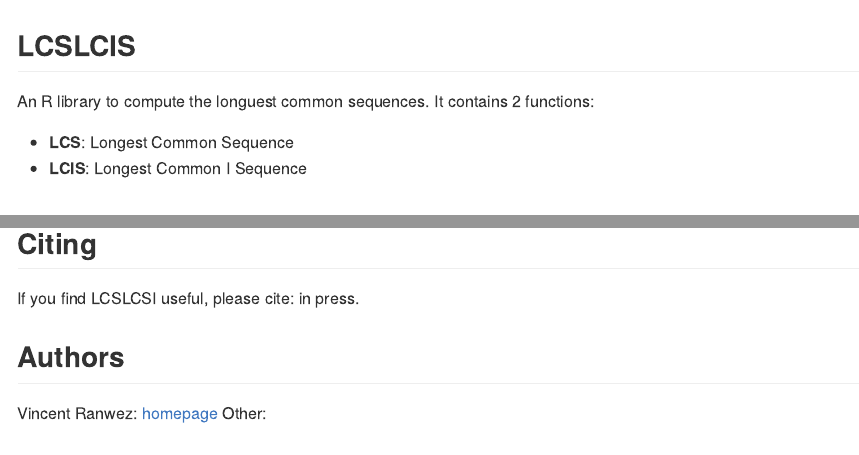
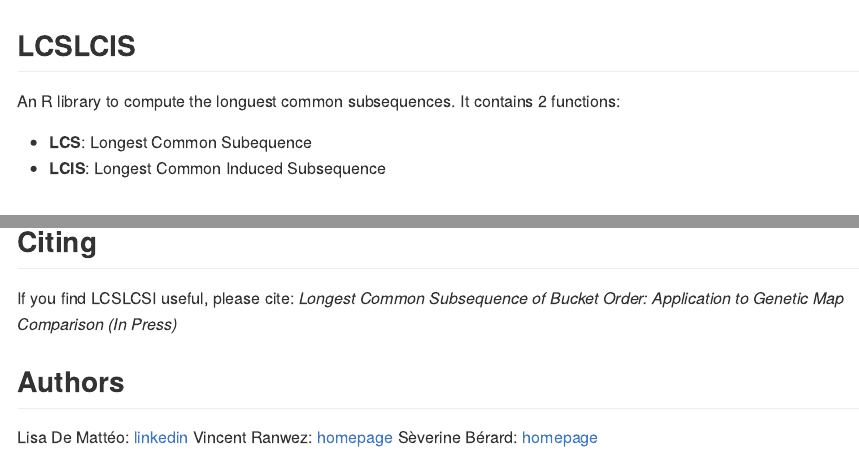
Before and after one commit to holtzy/LCSLCIS, an R Markdown document (Readme.Rmd): the page in a window 1100 px wide, from its top, and a second part further down, joined at a grey line. The pictures show the output file Readme.md that the author committed with the source, drawn offline in the style of GitHub; badge pictures from the web are left out.

Commit message:
Update readme

```diff
--- a/Readme.Rmd
+++ b/Readme.Rmd
@@ -14,10 +14,10 @@ output:
 LCSLCIS
 --------
 
-An R library to compute the longuest common sequences. It contains 2 functions:
+An R library to compute the longuest common subsequences. It contains 2 functions:
 
-- **LCS**: Longest Common Sequence
-- **LCIS**: Longest Common I Sequence
+- **LCS**: Longest Common Subequence
+- **LCIS**: Longest Common Induced Subsequence
 
 <br><br>
 
@@ -102,11 +101,11 @@ show_connection(o1, o2, tokeep=res$LCIS, showName=FALSE)
 ## Citing
 
 If you find LCSLCSI useful, please cite:
-in press.
-
+*Longest Common Subsequence of Bucket Order: Application to Genetic Map Comparison (In Press)*
 
 
 ## Authors
 
+Lisa De Mattéo: [linkedin](https://www.linkedin.com/in/lisadematteo/)
 Vincent Ranwez: [homepage](https://sites.google.com/site/ranwez/)
-Other:
+Sèverine Bérard: [homepage](http://www.pages-perso-severine-berard.univ-montp2.fr)
```
Also changed, not shown: Readme.md, Readme.Rmd (3 more changed lines), 2 other files.
